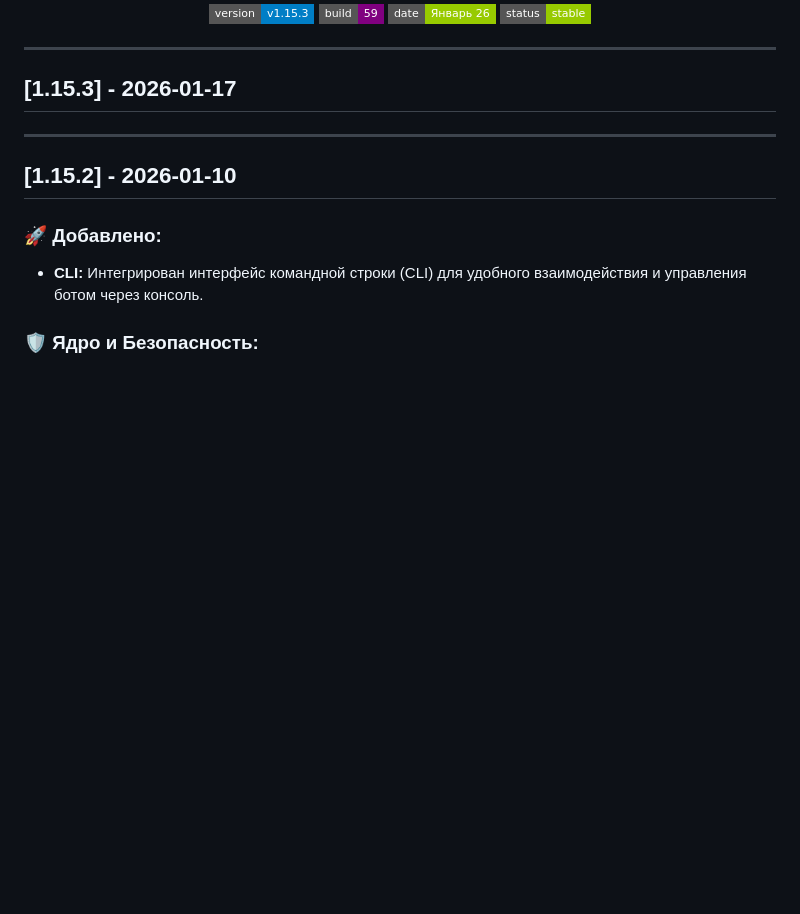
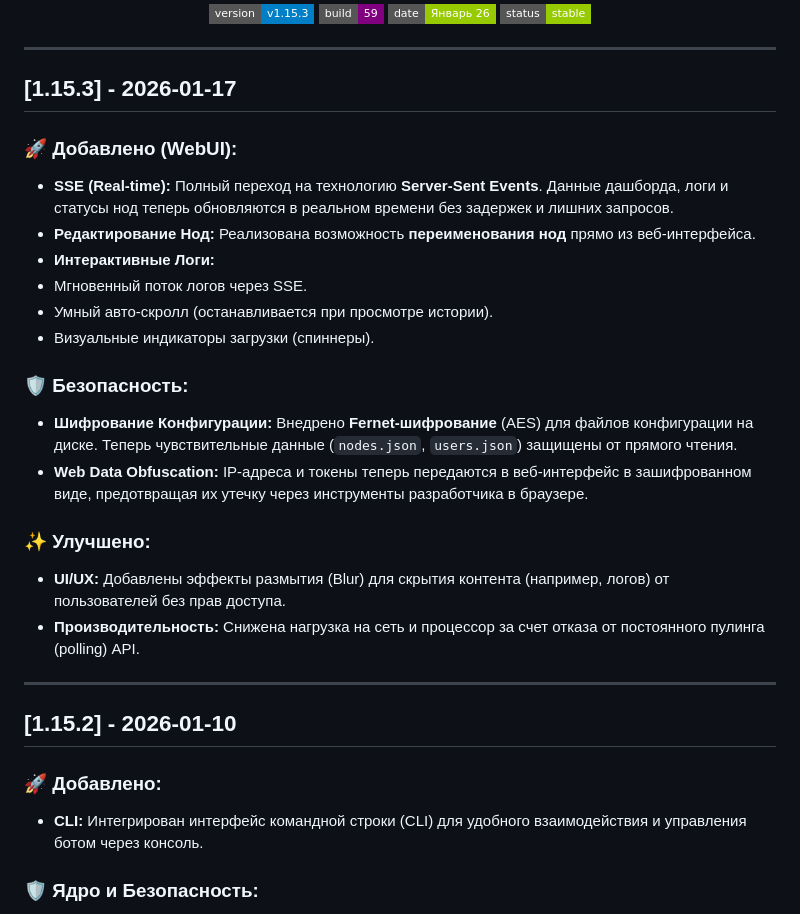
Before and after one commit to jatixs/tgbotvpscp, a Markdown page: CHANGELOG.md, the part around the change. Rendered like a GitHub page; badges without logos; blank space fills up the shorter version.

Commit message:
CHANGELOG

```diff
--- a/CHANGELOG.md
+++ b/CHANGELOG.md
@@ -13,6 +13,25 @@
 
 ---
 ## [1.15.3] - 2026-01-17
+
+### 🚀 Добавлено (WebUI):
+
+* **SSE (Real-time):** Полный переход на технологию **Server-Sent Events**. Данные дашборда, логи и статусы нод теперь обновляются в реальном времени без задержек и лишних запросов.
+* **Редактирование Нод:** Реализована возможность **переименования нод** прямо из веб-интерфейса.
+* **Интерактивные Логи:**
+* Мгновенный поток логов через SSE.
+* Умный авто-скролл (останавливается при просмотре истории).
+* Визуальные индикаторы загрузки (спиннеры).
+
+### 🛡️ Безопасность:
+
+* **Шифрование Конфигурации:** Внедрено **Fernet-шифрование** (AES) для файлов конфигурации на диске. Теперь чувствительные данные (`nodes.json`, `users.json`) защищены от прямого чтения.
+* **Web Data Obfuscation:** IP-адреса и токены теперь передаются в веб-интерфейс в зашифрованном виде, предотвращая их утечку через инструменты разработчика в браузере.
+
+### ✨ Улучшено:
+
+* **UI/UX:** Добавлены эффекты размытия (Blur) для скрытия контента (например, логов) от пользователей без прав доступа.
+* **Производительность:** Снижена нагрузка на сеть и процессор за счет отказа от постоянного пулинга (polling) API.
 
 ---
 ## [1.15.2] - 2026-01-10
```
Also changed, not shown: CHANGELOG.en.md (+19 -0 lines).
